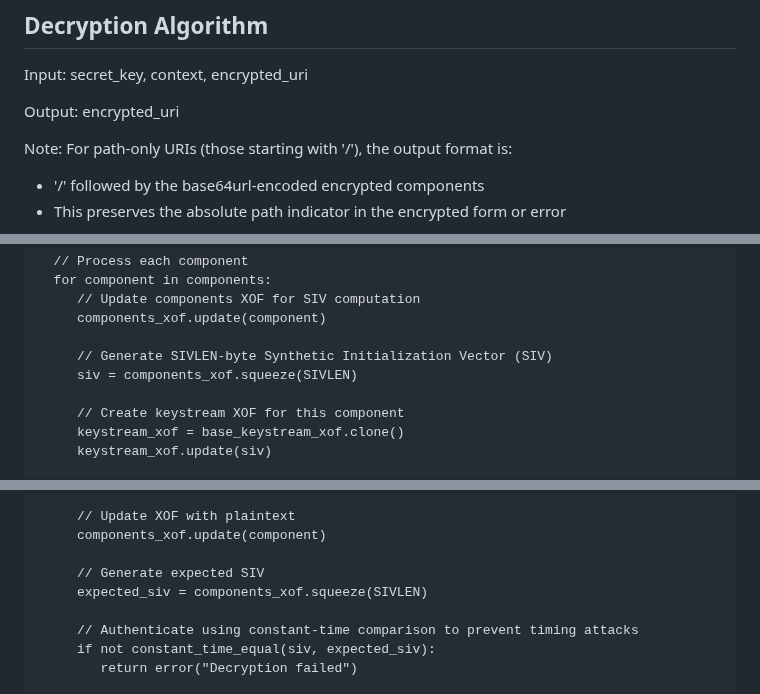
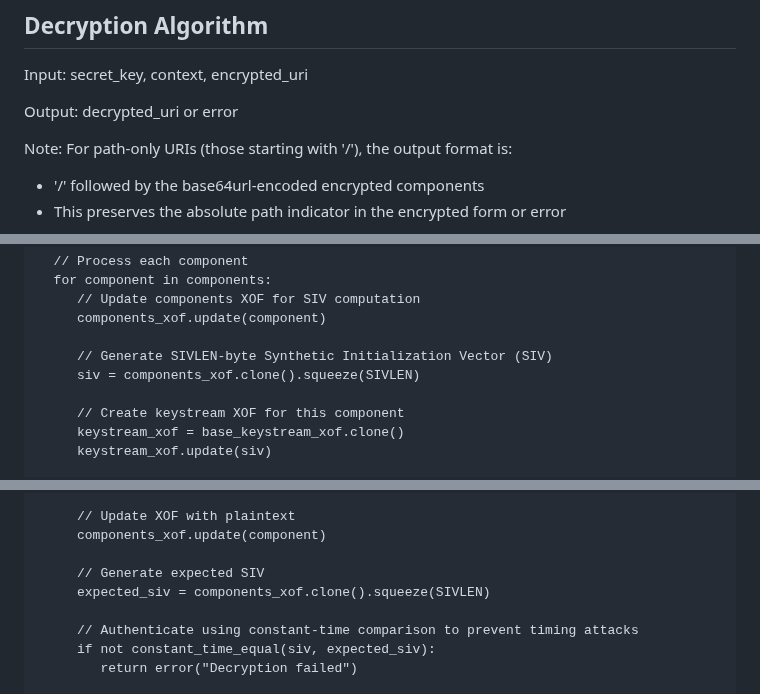
Before and after one commit to ipcrypt-std/draft-denis-uricrypt, a Markdown page: draft-denis-uricrypt.md, 3 parts joined by grey strips. Drawn GitHub-style.

Commit message:
pseudo-code: add missing cloning, and use PADBS consistently

```diff
--- a/draft-denis-uricrypt.md
+++ b/draft-denis-uricrypt.md
@@ -590,7 +590,7 @@ Steps:
 
 Input: secret_key, context, encrypted_uri
 
-Output: encrypted_uri
+Output: decrypted_uri or error
 
 Note: For path-only URIs (those starting with '/'), the output format is:
 - '/' followed by the base64url-encoded encrypted components
@@ -892,7 +892,7 @@ function uricrypt_encrypt(secret_key, context, uri_string):
      components_xof.update(component)
 
      // Generate SIVLEN-byte Synthetic Initialization Vector (SIV)
-     siv = components_xof.squeeze(SIVLEN)
+     siv = components_xof.clone().squeeze(SIVLEN)
 
      // Create keystream XOF for this component
      keystream_xof = base_keystream_xof.clone()
@@ -998,7 +998,7 @@ function uricrypt_decrypt(secret_key, context, encrypted_uri):
      components_xof.update(component)
 
      // Generate expected SIV
-     expected_siv = components_xof.squeeze(SIVLEN)
+     expected_siv = components_xof.clone().squeeze(SIVLEN)
 
      // Authenticate using constant-time comparison to prevent timing attacks
      if not constant_time_equal(siv, expected_siv):
```
Also changed, not shown: other parts of draft-denis-uricrypt.md (+1 -1 lines).
